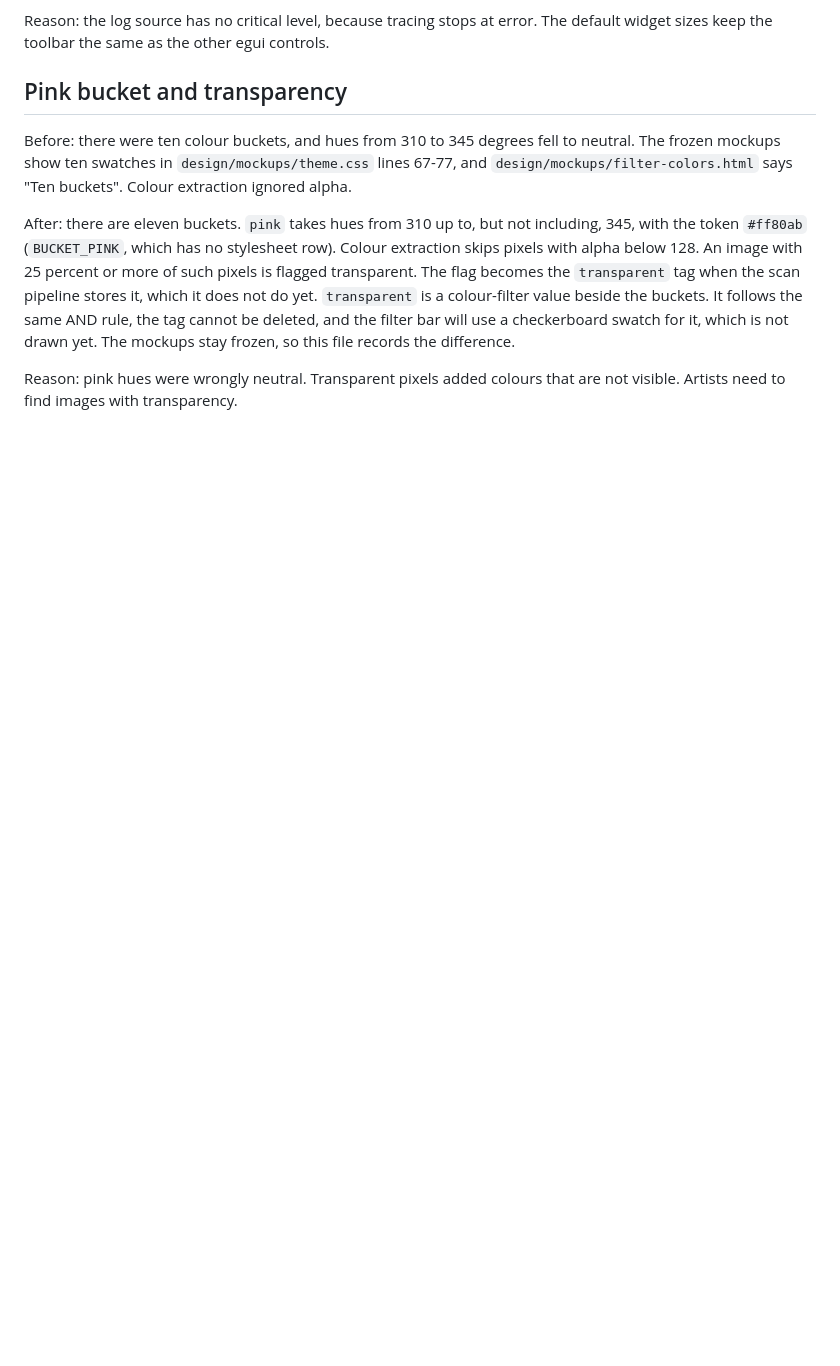
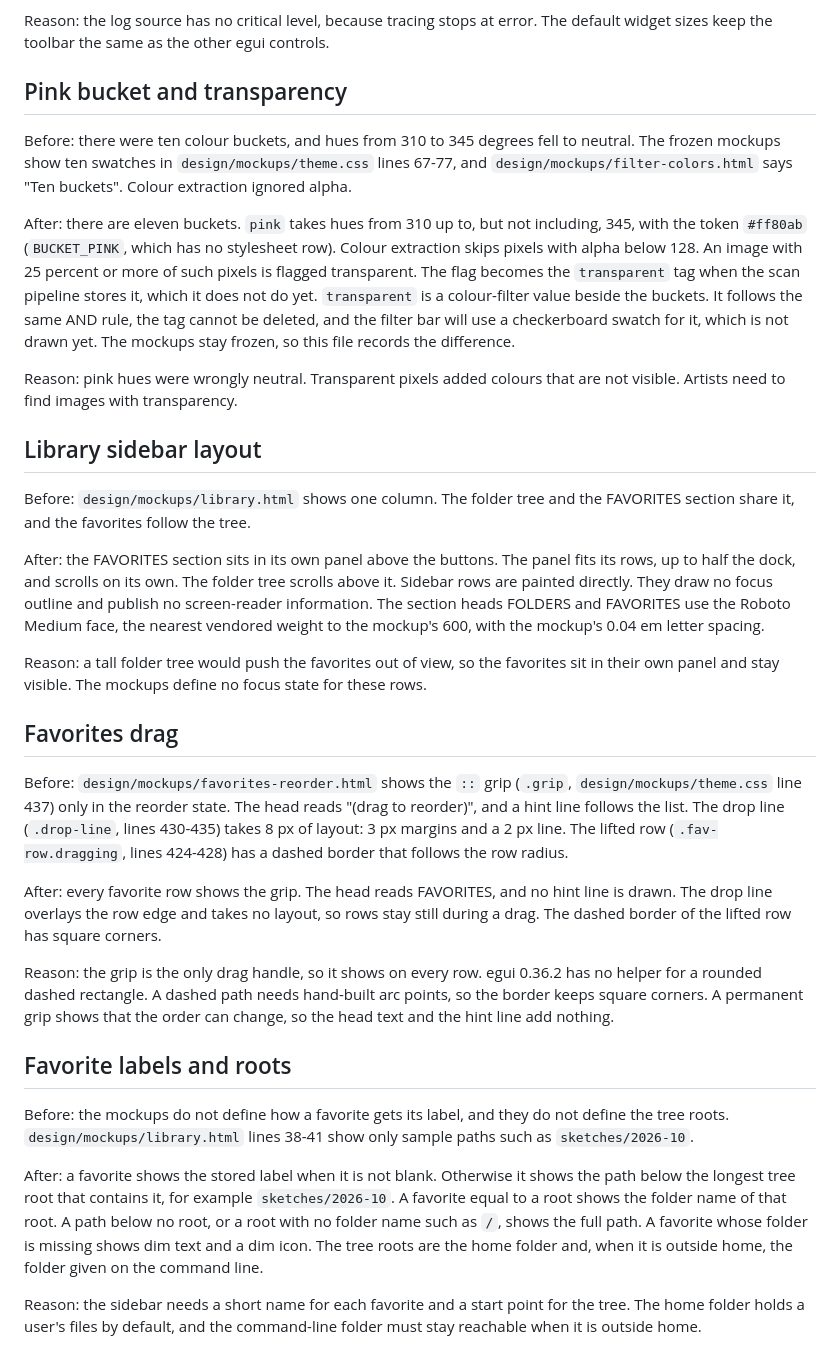
Before and after one commit to las-pinter/tarragon, a Markdown page: docs/design-deltas.md, the part around the change. Drawn GitHub-style; blank space fills up the shorter version.

Commit message:
ai: docs: record the Library sidebar deltas
Record the pinned favorites panel, the favorites drag look, and the
favorite label and tree root rules against the mockups.

Co-Authored-By: Claude Opus 5.5 <noreply@anthropic.com>

```diff
--- a/docs/design-deltas.md
+++ b/docs/design-deltas.md
@@ -196,3 +196,56 @@ this file records the difference.
 
 Reason: pink hues were wrongly neutral. Transparent pixels added colours that
 are not visible. Artists need to find images with transparency.
+
+## Library sidebar layout
+
+Before: `design/mockups/library.html` shows one column. The folder tree and the
+FAVORITES section share it, and the favorites follow the tree.
+
+After: the FAVORITES section sits in its own panel above the buttons. The panel
+fits its rows, up to half the dock, and scrolls on its own. The folder tree
+scrolls above it. Sidebar rows are painted directly. They draw no focus outline
+and publish no screen-reader information. The section heads FOLDERS and
+FAVORITES use the Roboto Medium face, the nearest vendored weight to the
+mockup's 600, with the mockup's 0.04 em letter spacing.
+
+Reason: a tall folder tree would push the favorites out of view, so the
+favorites sit in their own panel and stay visible. The mockups define no focus
+state for these rows.
+
+## Favorites drag
+
+Before: `design/mockups/favorites-reorder.html` shows the `::` grip
+(`.grip`, `design/mockups/theme.css` line 437) only in the reorder state. The
+head reads "(drag to reorder)", and a hint line follows the list. The drop line
+(`.drop-line`, lines 430-435) takes 8 px of layout: 3 px margins and a 2 px
+line. The lifted row (`.fav-row.dragging`, lines 424-428) has a dashed border
+that follows the row radius.
+
+After: every favorite row shows the grip. The head reads FAVORITES, and no hint
+line is drawn. The drop line overlays the row edge and takes no layout, so rows
+stay still during a drag. The dashed border of the lifted row has square
+corners.
+
+Reason: the grip is the only drag handle, so it shows on every row. egui 0.36.2
+has no helper for a rounded dashed rectangle. A dashed path needs hand-built arc
+points, so the border keeps square corners. A permanent grip shows that the
+order can change, so the head text and the hint line add nothing.
+
+## Favorite labels and roots
+
+Before: the mockups do not define how a favorite gets its label, and they do
+not define the tree roots. `design/mockups/library.html` lines 38-41 show only
+sample paths such as `sketches/2026-10`.
+
+After: a favorite shows the stored label when it is not blank. Otherwise it
+shows the path below the longest tree root that contains it, for example
+`sketches/2026-10`. A favorite equal to a root shows the folder name of that
+root. A path below no root, or a root with no folder name such as `/`, shows
+the full path. A favorite whose folder is missing shows dim text and a dim
+icon. The tree roots are the home folder and, when it is outside home, the
+folder given on the command line.
+
+Reason: the sidebar needs a short name for each favorite and a start point for
+the tree. The home folder holds a user's files by default, and the
+command-line folder must stay reachable when it is outside home.
```
